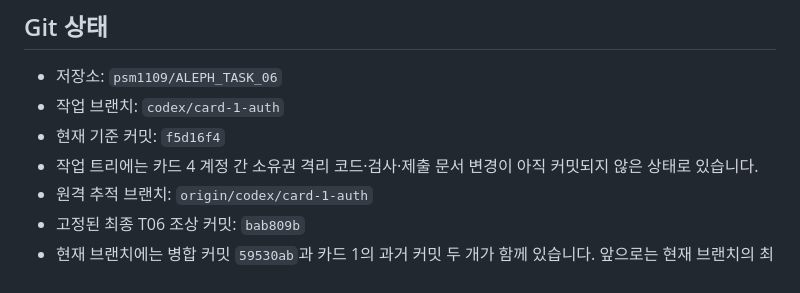
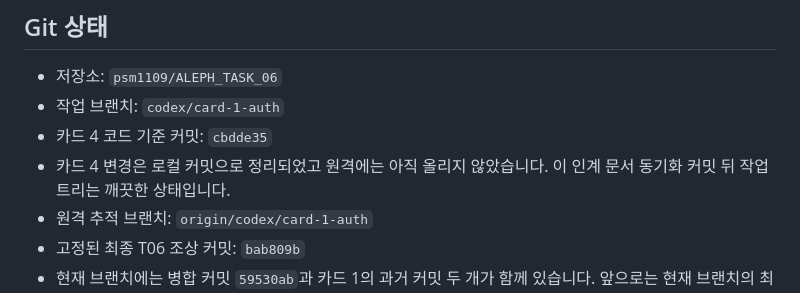
Before and after one commit to psm1109/ALEPH_TASK_06, a Markdown page: PROJECT_CONTEXT.md, the part around the change. Rendered like a GitHub page.

Commit message:
docs: 카드 4 완료 상태 인계
- [Docs] 코드 기준 커밋과 운영 배포 상태 기록
- [Docs] 원격 미반영 및 깨끗한 작업 트리 상태 명시

```diff
--- a/PROJECT_CONTEXT.md
+++ b/PROJECT_CONTEXT.md
@@ -6,8 +6,8 @@
 
 - 저장소: `psm1109/ALEPH_TASK_06`
 - 작업 브랜치: `codex/card-1-auth`
-- 현재 기준 커밋: `f5d16f4`
-- 작업 트리에는 카드 4 계정 간 소유권 격리 코드·검사·제출 문서 변경이 아직 커밋되지 않은 상태로 있습니다.
+- 카드 4 코드 기준 커밋: `cbdde35`
+- 카드 4 변경은 로컬 커밋으로 정리되었고 원격에는 아직 올리지 않았습니다. 이 인계 문서 동기화 커밋 뒤 작업 트리는 깨끗한 상태입니다.
 - 원격 추적 브랜치: `origin/codex/card-1-auth`
 - 고정된 최종 T06 조상 커밋: `bab809b`
 - 현재 브랜치에는 병합 커밋 `59530ab`과 카드 1의 과거 커밋 두 개가 함께 있습니다. 앞으로는 현재 브랜치의 최신 파일과 HEAD를 기준으로 작업합니다.
```
